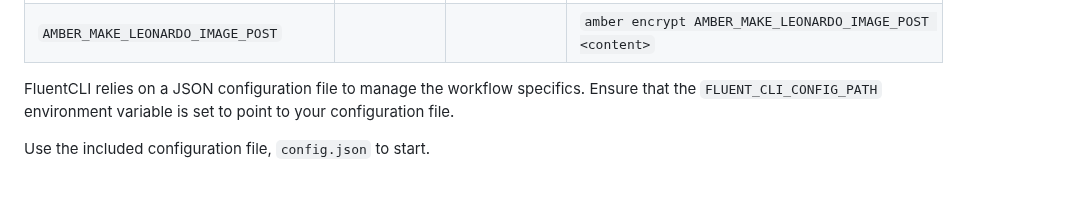
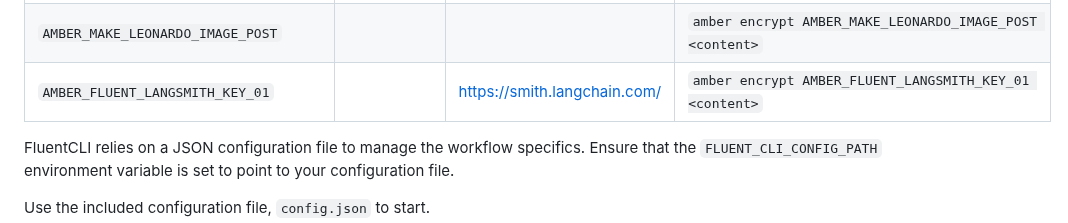
Before and after one commit to njfio/fluent_cli, a Markdown page: README.md, the part around the change. Drawn GitHub-style; blank space fills up the shorter version.

Commit message:
Update README.md
Signed-off-by: Nicholas Ferguson <me@njf.io>

```diff
--- a/README.md
+++ b/README.md
@@ -118,6 +118,7 @@ Validate the keys you've entered by typing `amber print`
 | `AMBER_FLUENT_ZEP_MEMORY_KEY_01`      |                                                    | [ZepMemory](https://app.getzep.com/projects/)        | `amber encrypt AMBER_FLUENT_ZEP_MEMORY_KEY_01 <content>`    |
 | `AMBER_LEONARDO_AI_KINO_XL_MODEL_ID`  |                                                    |                                                      | `amber encrypt AMBER_LEONARDO_AI_KINO_XL_MODEL_ID aa77f04e-3eec-4034-9c07-d0f619684628`|
 | `AMBER_MAKE_LEONARDO_IMAGE_POST`      |                                                    |                                                      | `amber encrypt AMBER_MAKE_LEONARDO_IMAGE_POST <content>`    |
+| `AMBER_FLUENT_LANGSMITH_KEY_01`       |                                                   |  https://smith.langchain.com/                         | `amber encrypt AMBER_FLUENT_LANGSMITH_KEY_01 <content>` |
 
 
 FluentCLI relies on a JSON configuration file to manage the workflow specifics. Ensure that the `FLUENT_CLI_CONFIG_PATH` environment variable is set to point to your configuration file.
```
